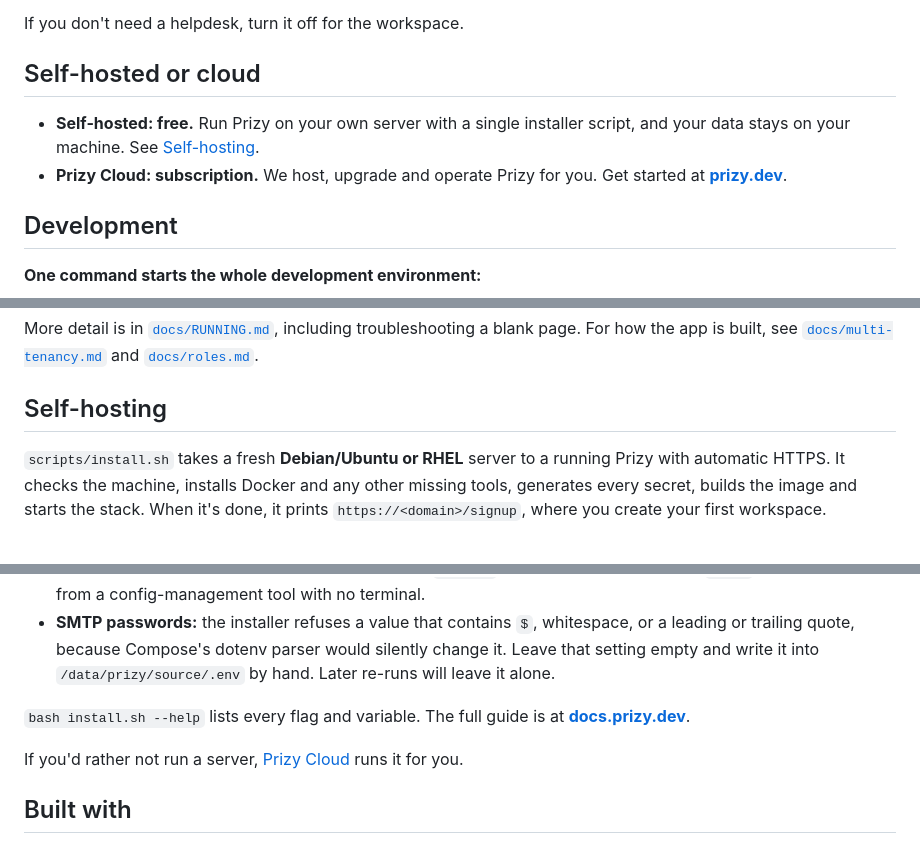
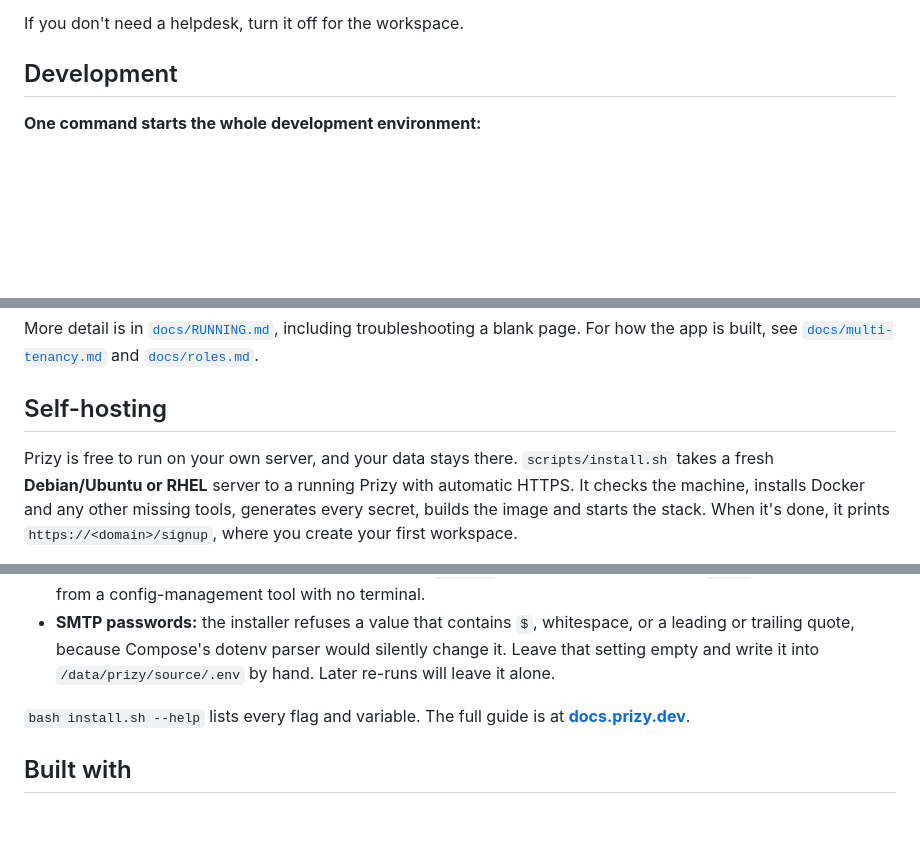
Before and after one commit to giacomomasseron/prizy, a Markdown page: README.md, 3 parts joined by grey strips. Drawn GitHub-style; blank space fills up the shorter version.

Commit message:
docs(readme): hide Prizy Cloud for now
Drops the "Self-hosted or cloud" section and the closing Prizy Cloud
line from the self-hosting section. The one point that section made on
its own, that self-hosting is free and the data stays on your server,
moves to the top of the self-hosting section.

Co-Authored-By: Claude Opus 5.5 (1M context) <noreply@anthropic.com>

```diff
--- a/README.md
+++ b/README.md
@@ -49,13 +49,6 @@ Both sides share the same foundation:
 - a full workspace export.
 
 If you don't need a helpdesk, turn it off for the workspace.
-
-## Self-hosted or cloud
-
-- **Self-hosted: free.** Run Prizy on your own server with a single installer
-  script, and your data stays on your machine. See [Self-hosting](#self-hosting).
-- **Prizy Cloud: subscription.** We host, upgrade and operate Prizy for you.
-  Get started at **[prizy.dev](https://prizy.dev)**.
 
 ## Development
 
@@ -168,6 +161,7 @@ troubleshooting a blank page. For how the app is built, see
 
 ## Self-hosting
 
+Prizy is free to run on your own server, and your data stays there.
 `scripts/install.sh` takes a fresh **Debian/Ubuntu or RHEL** server to a running
 Prizy with automatic HTTPS. It checks the machine, installs Docker and any other
 missing tools, generates every secret, builds the image and starts the stack.
@@ -221,8 +215,6 @@ missing.
 `bash install.sh --help` lists every flag and variable. The full guide is
 at **[docs.prizy.dev](https://docs.prizy.dev/)**.
 
-If you'd rather not run a server, [Prizy Cloud](https://prizy.dev) runs it for you.
-
 ## Built with
 
 Laravel 13 on PHP 8.5 · PostgreSQL 16 with row-level security · Redis ·
```
